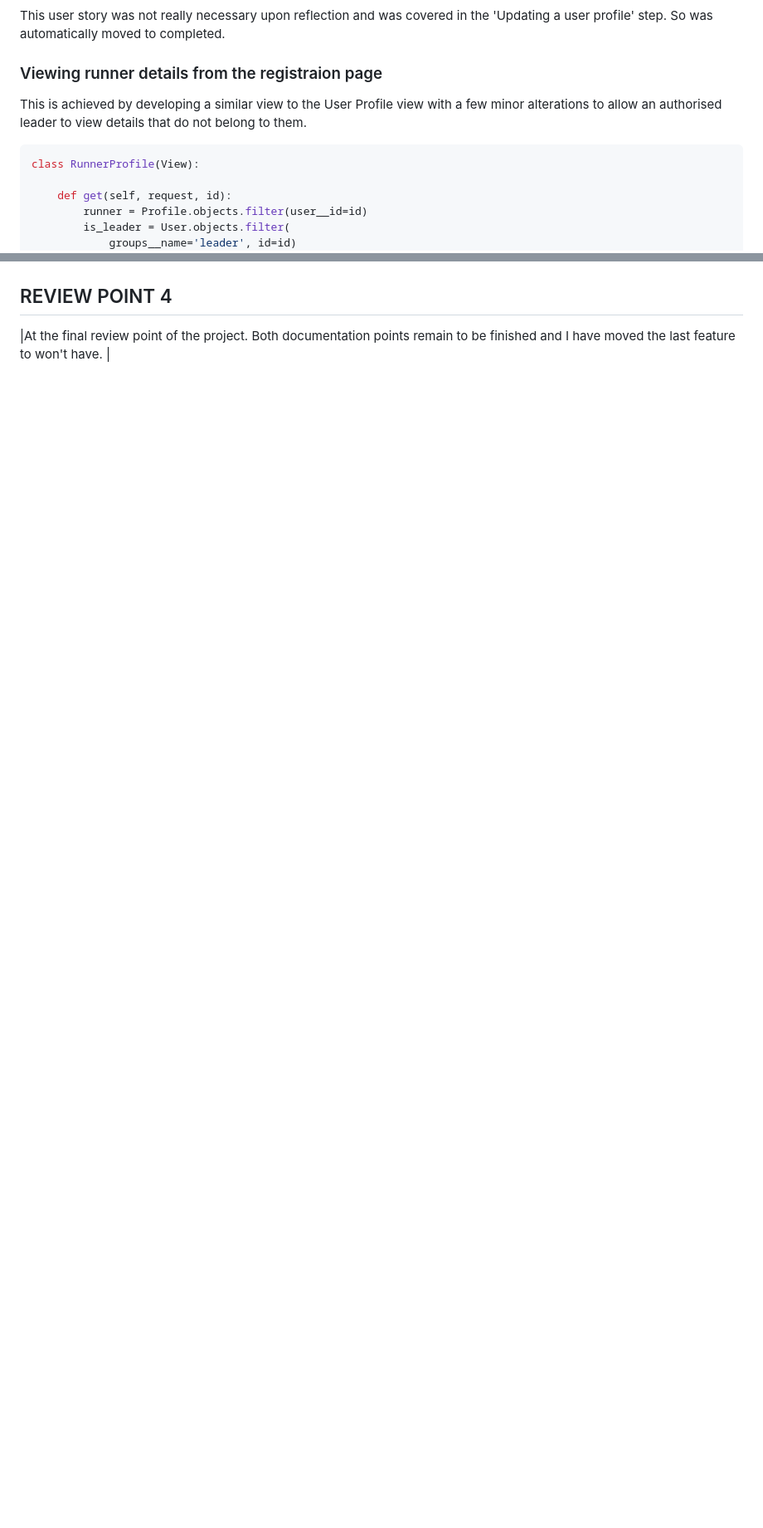
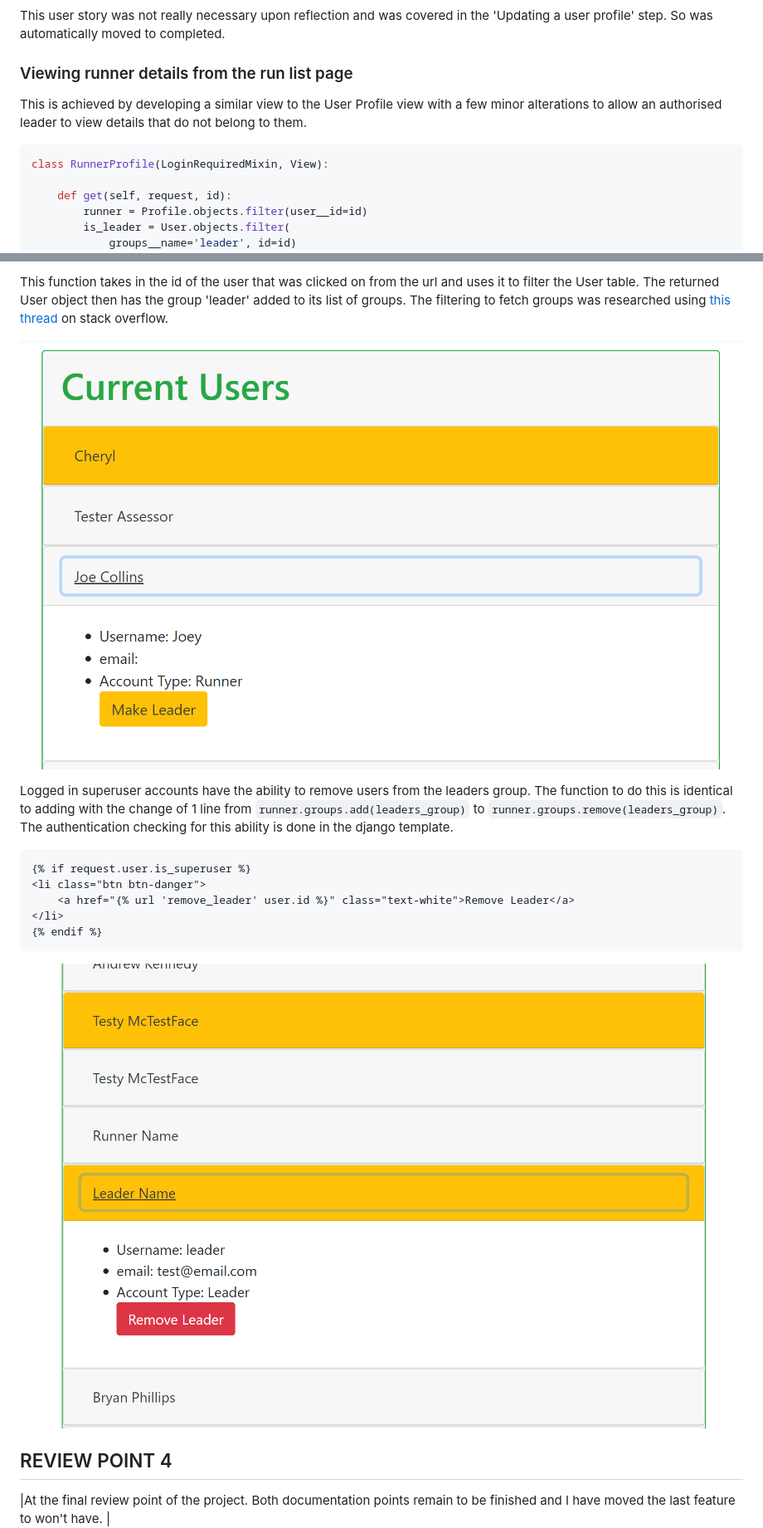
Before and after one commit to ccp84/c25k, a Markdown page: README.md, 2 parts joined by grey strips. Shown: that part at 83% size. Drawn GitHub-style; pictures changed too: documentation/make_leader.png (added), documentation/remove_leader.png (added); blank space fills up the shorter version.

Commit message:
doc>add review point 3 changed to readme

````diff
--- a/README.md
+++ b/README.md
@@ -326,10 +326,10 @@ class ProfileDelete(SuccessMessageMixin, LoginRequiredMixin, DeleteView):
 ### Allowing users to add ICE details to their profile
 This user story was not really necessary upon reflection and was covered in the 'Updating a user profile' step. So was automatically moved to completed.
 
-### Viewing runner details from the registraion page
+### Viewing runner details from the run list page
 This is achieved by developing a similar view to the User Profile view with a few minor alterations to allow an authorised leader to view details that do not belong to them.
 ```python
-class RunnerProfile(View):
+class RunnerProfile(LoginRequiredMixin, View):
 
     def get(self, request, id):
         runner = Profile.objects.filter(user__id=id)
@@ -348,3 +397,17 @@ The view uses an id passed in from the runner details that are clicked on from t
+This function takes in the id of the user that was clicked on from the url and uses it to filter the User table. The returned User object then has the group 'leader' added to its list of groups. The filtering to fetch groups was researched using [this thread](https://stackoverflow.com/questions/6288661/adding-a-user-to-a-group-in-django) on stack overflow.
+
+![make_leader](documentation/make_leader.png)
+
+Logged in superuser accounts have the ability to remove users from the leaders group. The function to do this is identical to adding with the change of 1 line from `runner.groups.add(leaders_group)` to `runner.groups.remove(leaders_group)`. The authentication checking for this ability is done in the django template.
+```html
+{% if request.user.is_superuser %}
+<li class="btn btn-danger">
+    <a href="{% url 'remove_leader' user.id %}" class="text-white">Remove Leader</a>
+</li>
+{% endif %}
+```
+
+![remove_leader](documentation/remove_leader.png)
 
 ## REVIEW POINT 4
 |At the final review point of the project. Both documentation points remain to be finished and I have moved the last feature to won't have. | ![review_point_4](documentation/project_review_4.png) |
````
Also changed, not shown: other parts of README.md (+49 -0 lines), documentation/user_list.png (added), 1 other file.
